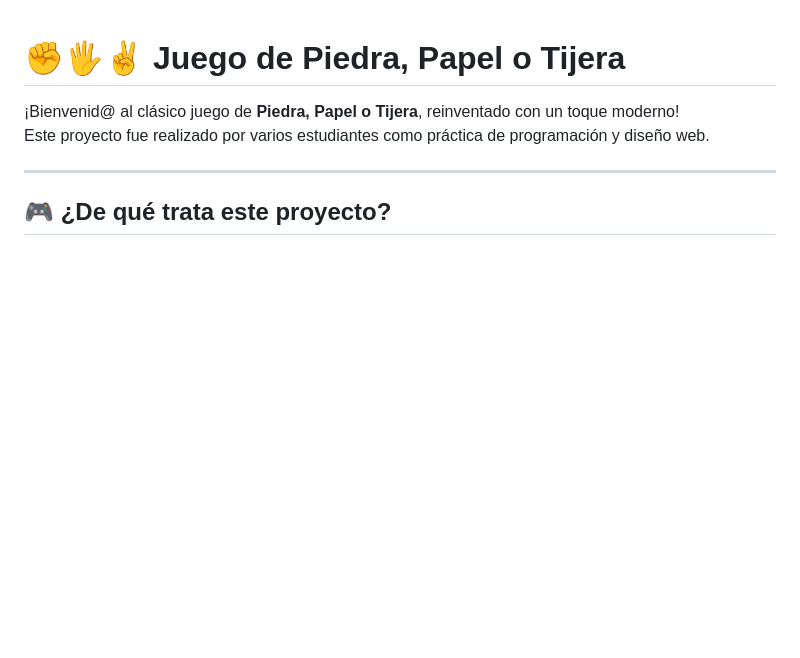
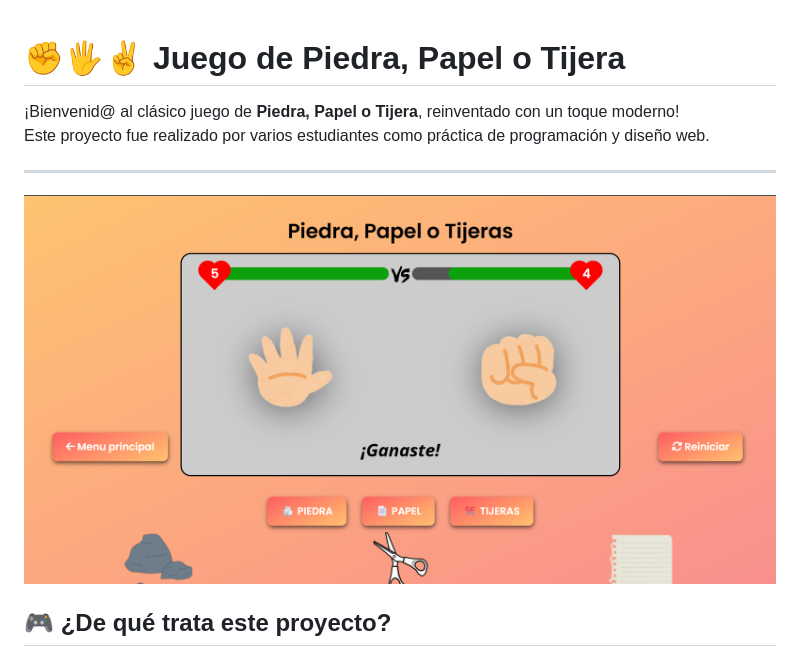
Before and after one commit to Chriss-mk/RockPaperScissors, a Markdown page: README.md, the part around the change. Rendered like a GitHub page; pictures changed too: img/ftjuego.png (added); blank space fills up the shorter version.

Commit message:
Actualizacion del RM

```diff
--- a/README.md
+++ b/README.md
@@ -4,6 +4,8 @@
 Este proyecto fue realizado por varios estudiantes como práctica de programación y diseño web.
 
 ---
+
+<img src="img/ftjuego.png">
 
 ## 🎮 ¿De qué trata este proyecto?
 
```
